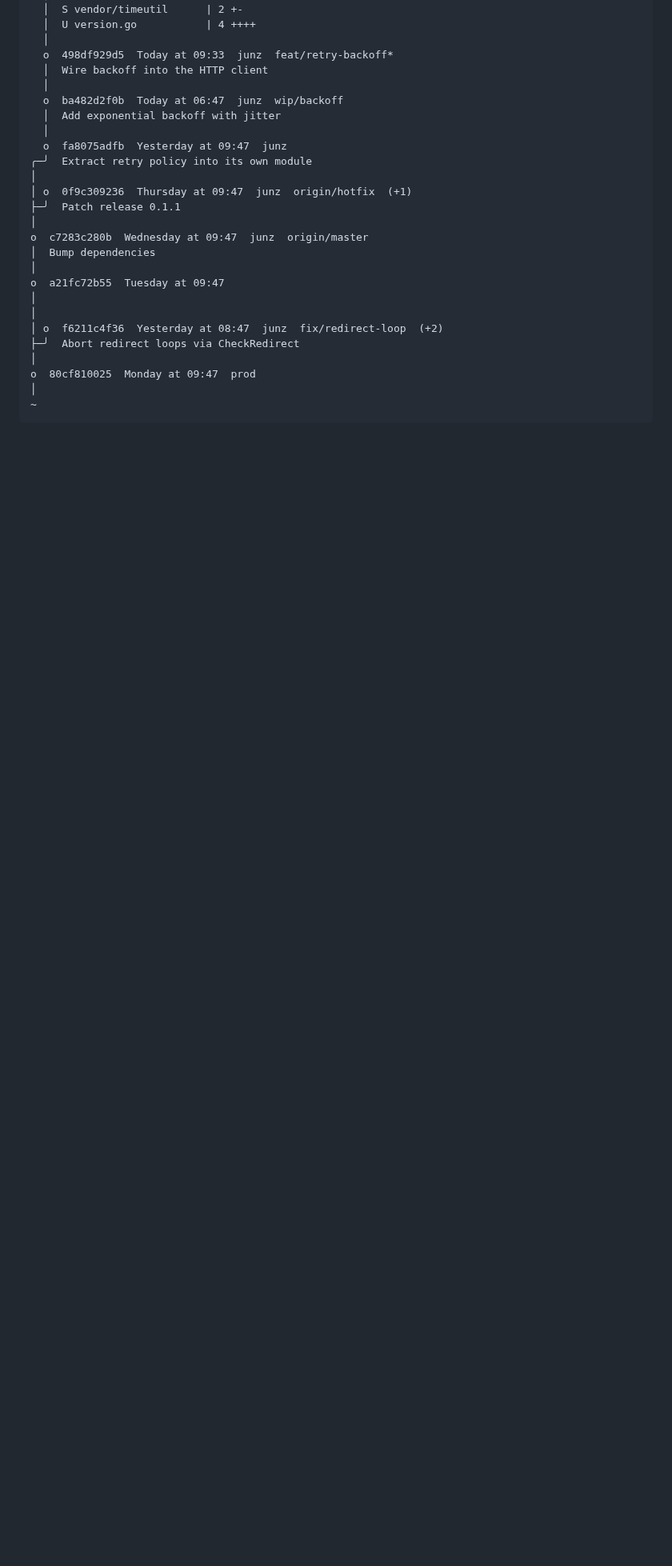
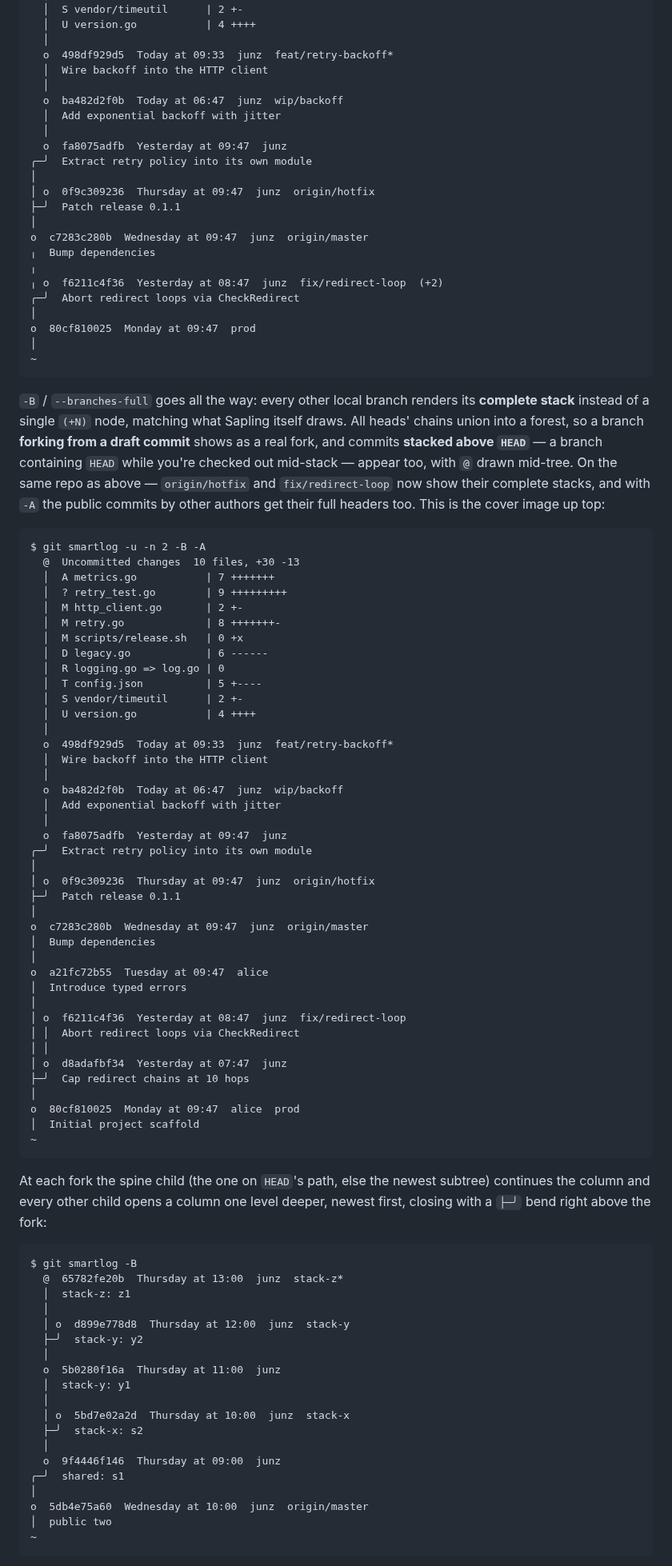
Before and after one commit to junzh0u/git-smartlog, a Markdown page: README.md, the part around one of its changes. Shown at 80% size. Drawn GitHub-style; blank space fills up the shorter version.

Commit message:
docs(README): document -B; new -u -n 2 -B -A cover; refreshed examples
The cover is now the -B full-stack view of the demo repo. The -b
example switches to plain 'git smartlog -u -b' so the default -n 1
window shows the dotted ╷ elision and the adaptive nodes (one-commit
branch with its subject, taller one with (+N) and a muted subject). The
-B section leads with the cover's -u -n 2 -B -A block and keeps the
draft-fork stack-x/y/z example. Every example block is verified
byte-for-byte against live output; the demo epilogue mentions -B.

Co-Authored-By: Claude Fable 5 <noreply@anthropic.com>
Claude-Session: https://claude.ai/code/session_01A6tyAuYFsoxvdjx5HaDcSk

````diff
--- a/README.md
+++ b/README.md
@@ -166,19 +167,95 @@ $ git smartlog -b -u -n 2
   o  fa8075adfb  Yesterday at 09:47  junz
 ╭─╯  Extract retry policy into its own module
 │
-│ o  0f9c309236  Thursday at 09:47  junz  origin/hotfix  (+1)
+│ o  0f9c309236  Thursday at 09:47  junz  origin/hotfix
+├─╯  Patch release 0.1.1
+│
+o  c7283c280b  Wednesday at 09:47  junz  origin/master
+╷  Bump dependencies
+╷
+╷ o  f6211c4f36  Yesterday at 08:47  junz  fix/redirect-loop  (+2)
+╭─╯  Abort redirect loops via CheckRedirect
+│
+o  80cf810025  Monday at 09:47  prod
+│
+~
+```
+
+`-B` / `--branches-full` goes all the way: every other local branch renders its
+**complete stack** instead of a single `(+N)` node, matching what Sapling itself
+draws. All heads' chains union into a forest, so a branch **forking from a draft
+commit** shows as a real fork, and commits **stacked above `HEAD`** — a branch
+containing `HEAD` while you're checked out mid-stack — appear too, with `@` drawn
+mid-tree. On the same repo as above — `origin/hotfix` and `fix/redirect-loop`
+now show their complete stacks, and with `-A` the public commits by other authors
+get their full headers too. This is the cover image up top:
+
+```text
+$ git smartlog -u -n 2 -B -A
+  @  Uncommitted changes  10 files, +30 -13
+  │  A metrics.go           | 7 +++++++
+  │  ? retry_test.go        | 9 +++++++++
+  │  M http_client.go       | 2 +-
+  │  M retry.go             | 8 +++++++-
+  │  M scripts/release.sh   | 0 +x
+  │  D legacy.go            | 6 ------
+  │  R logging.go => log.go | 0
+  │  T config.json          | 5 +----
+  │  S vendor/timeutil      | 2 +-
+  │  U version.go           | 4 ++++
+  │
+  o  498df929d5  Today at 09:33  junz  feat/retry-backoff*
+  │  Wire backoff into the HTTP client
+  │
+  o  ba482d2f0b  Today at 06:47  junz  wip/backoff
+  │  Add exponential backoff with jitter
+  │
+  o  fa8075adfb  Yesterday at 09:47  junz
+╭─╯  Extract retry policy into its own module
+│
+│ o  0f9c309236  Thursday at 09:47  junz  origin/hotfix
 ├─╯  Patch release 0.1.1
 │
 o  c7283c280b  Wednesday at 09:47  junz  origin/master
 │  Bump dependencies
 │
-o  a21fc72b55  Tuesday at 09:47
+o  a21fc72b55  Tuesday at 09:47  alice
+│  Introduce typed errors
 │
+│ o  f6211c4f36  Yesterday at 08:47  junz  fix/redirect-loop
+│ │  Abort redirect loops via CheckRedirect
+│ │
+│ o  d8adafbf34  Yesterday at 07:47  junz
+├─╯  Cap redirect chains at 10 hops
 │
-│ o  f6211c4f36  Yesterday at 08:47  junz  fix/redirect-loop  (+2)
-├─╯  Abort redirect loops via CheckRedirect
-│
-o  80cf810025  Monday at 09:47  prod
-│
+o  80cf810025  Monday at 09:47  alice  prod
+│  Initial project scaffold
 ~
 ```
+
+At each fork the spine child (the one on `HEAD`'s path, else the newest subtree)
+continues the column and every other child opens a column one level deeper,
+newest first, closing with a `├─╯` bend right above the fork:
+
+```text
+$ git smartlog -B
+  @  65782fe20b  Thursday at 13:00  junz  stack-z*
+  │  stack-z: z1
+  │
+  │ o  d899e778d8  Thursday at 12:00  junz  stack-y
+  ├─╯  stack-y: y2
+  │
+  o  5b0280f16a  Thursday at 11:00  junz
+  │  stack-y: y1
+  │
+  │ o  5bd7e02a2d  Thursday at 10:00  junz  stack-x
+  ├─╯  stack-x: s2
+  │
+  o  9f4446f146  Thursday at 09:00  junz
+╭─╯  shared: s1
+│
+o  5db4e75a60  Wednesday at 10:00  junz  origin/master
+│  public two
+~
+```
+
````
Also changed, not shown: other parts of README.md (+32 -12 lines), cover.png, 1 other file.
